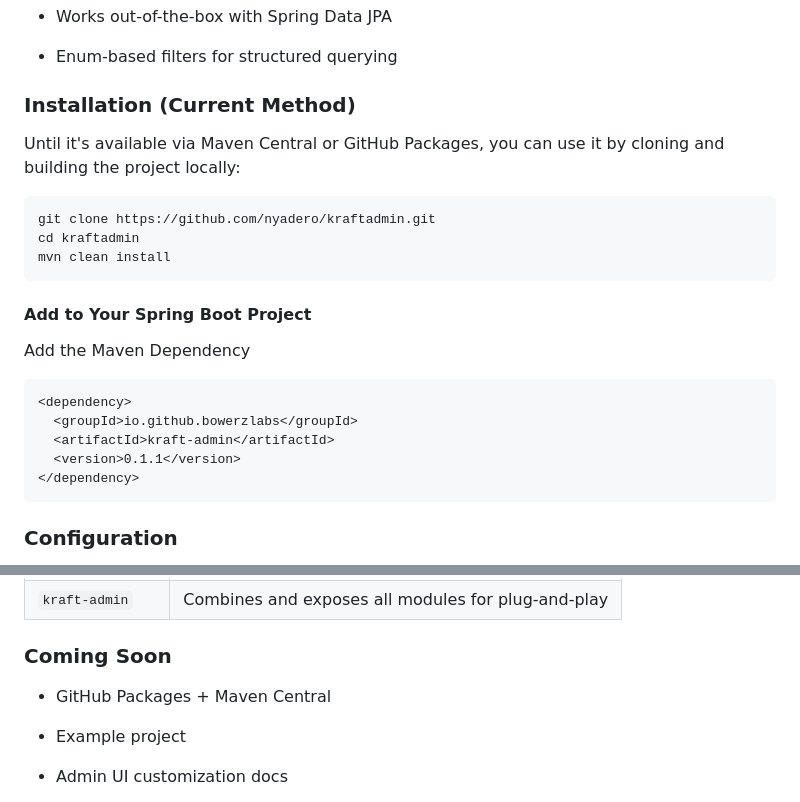
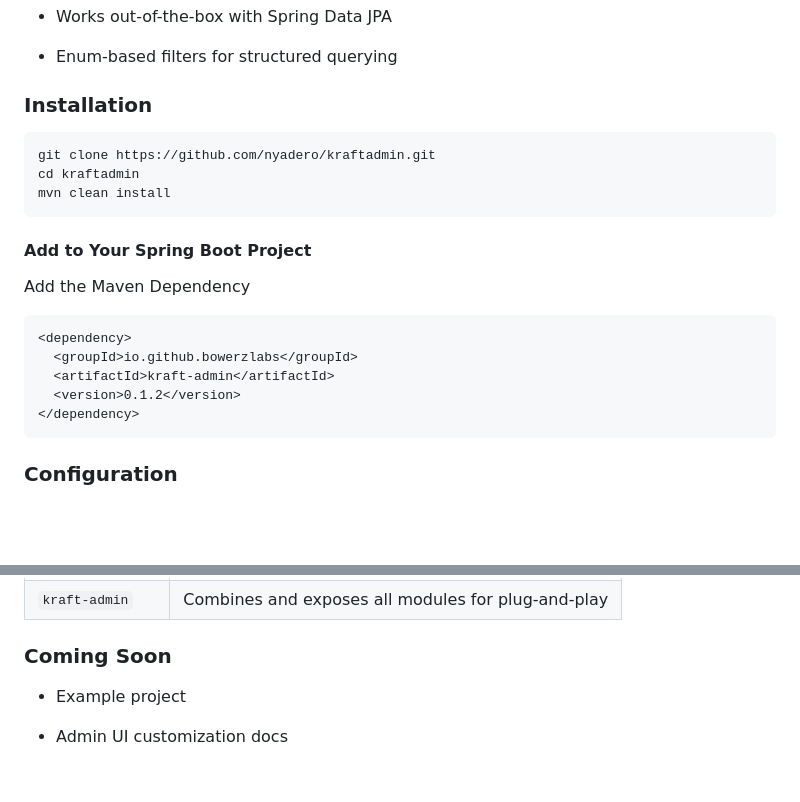
Before and after one commit to nyadero/kraftadmin, a Markdown page: README.md, 2 parts joined by grey strips. Drawn GitHub-style; blank space fills up the shorter version.

`````diff
--- a/README.md
+++ b/README.md
@@ -23,9 +23,7 @@ Coming soon as a Maven/Gradle dependency. For now, clone and build locally.
 
 - Enum-based filters for structured querying
 
-### Installation (Current Method)
-
-Until it's available via Maven Central or GitHub Packages, you can use it by cloning and building the project locally:
+### Installation
 
 ```bash
 git clone https://github.com/nyadero/kraftadmin.git
@@ -40,7 +38,7 @@ Add the Maven Dependency
 <dependency>
   <groupId>io.github.bowerzlabs</groupId>
   <artifactId>kraft-admin</artifactId>
-  <version>0.1.1</version>
+  <version>0.1.2</version>
 </dependency>
 ````
 
@@ -98,8 +96,6 @@ public class Application {
 | `kraft-admin`  | Combines and exposes all modules for plug-and-play |
 
 ### Coming Soon
-
-- GitHub Packages + Maven Central
 
 - Example project
 
`````
